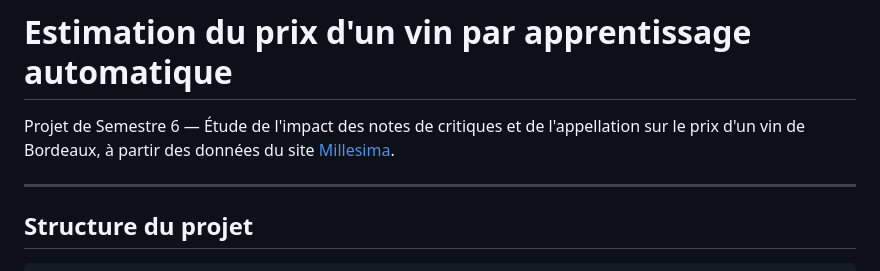
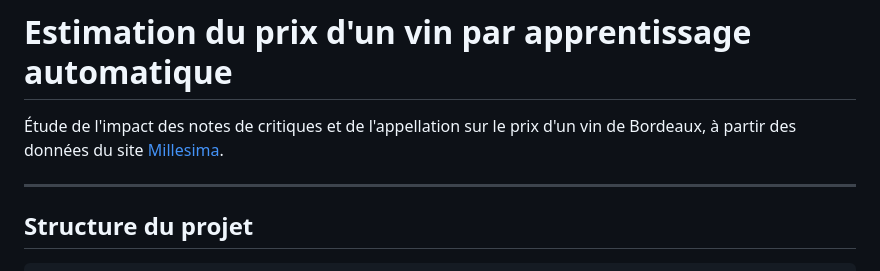
Before and after one commit to Kageyama94/School-Projects, a Markdown page: PYTHON/wine-ml/README.md, the part around the change. Rendered like a GitHub page.

Commit message:
Refine project description in README.md
Removed introductory phrase from project description.

```diff
--- a/PYTHON/wine-ml/README.md
+++ b/PYTHON/wine-ml/README.md
@@ -1,6 +1,6 @@
 # Estimation du prix d'un vin par apprentissage automatique
 
-Projet de Semestre 6 — Étude de l'impact des notes de critiques et de l'appellation sur le prix d'un vin de Bordeaux, à partir des données du site [Millesima](https://www.millesima.fr/).
+Étude de l'impact des notes de critiques et de l'appellation sur le prix d'un vin de Bordeaux, à partir des données du site [Millesima](https://www.millesima.fr/).
 
 ---
 
```
